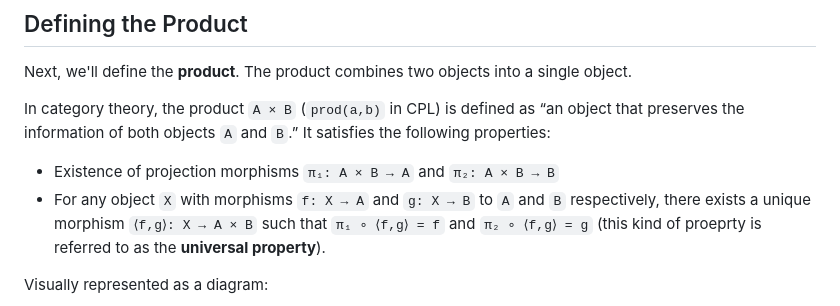
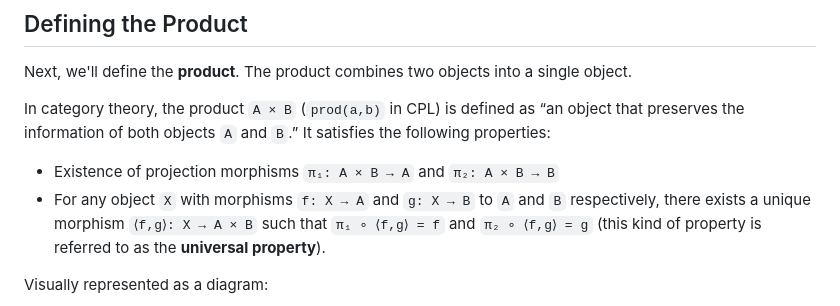
Before and after one commit to msakai/cpl, a Markdown page: TUTORIAL.md, the part around the change. GitHub-like rendering.

Commit message:
fix typo in TUTORIAL.md: proeprty -> property
https://claude.ai/code/session_018VxKEPuFpoEfBrnutjArYd

```diff
--- a/TUTORIAL.md
+++ b/TUTORIAL.md
@@ -145,7 +145,7 @@ Next, we'll define the **product**. The product combines two objects into a sing
 In category theory, the product `A × B` (`prod(a,b)` in CPL) is defined as “an object that preserves the information of both objects `A` and `B`.” It satisfies the following properties:
 
 - Existence of projection morphisms `π₁: A × B → A` and `π₂: A × B → B`
-- For any object `X` with morphisms `f: X → A` and `g: X → B` to `A` and `B` respectively, there exists a unique morphism `⟨f,g⟩: X → A × B` such that `π₁ ∘ ⟨f,g⟩ = f` and `π₂ ∘ ⟨f,g⟩ = g` (this kind of proeprty is referred to as the **universal property**).
+- For any object `X` with morphisms `f: X → A` and `g: X → B` to `A` and `B` respectively, there exists a unique morphism `⟨f,g⟩: X → A × B` such that `π₁ ∘ ⟨f,g⟩ = f` and `π₂ ∘ ⟨f,g⟩ = g` (this kind of property is referred to as the **universal property**).
 
 Visually represented as a diagram:
 
```
